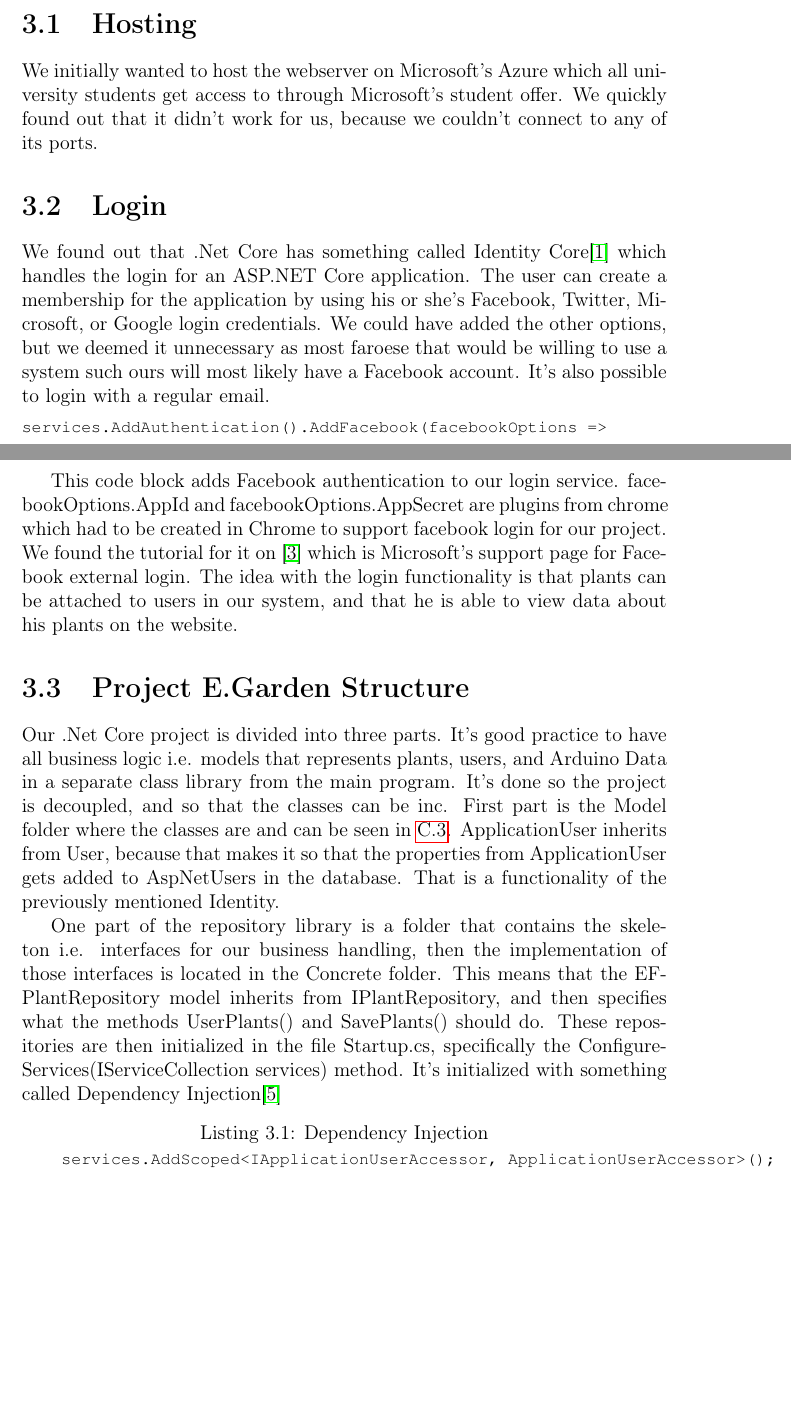
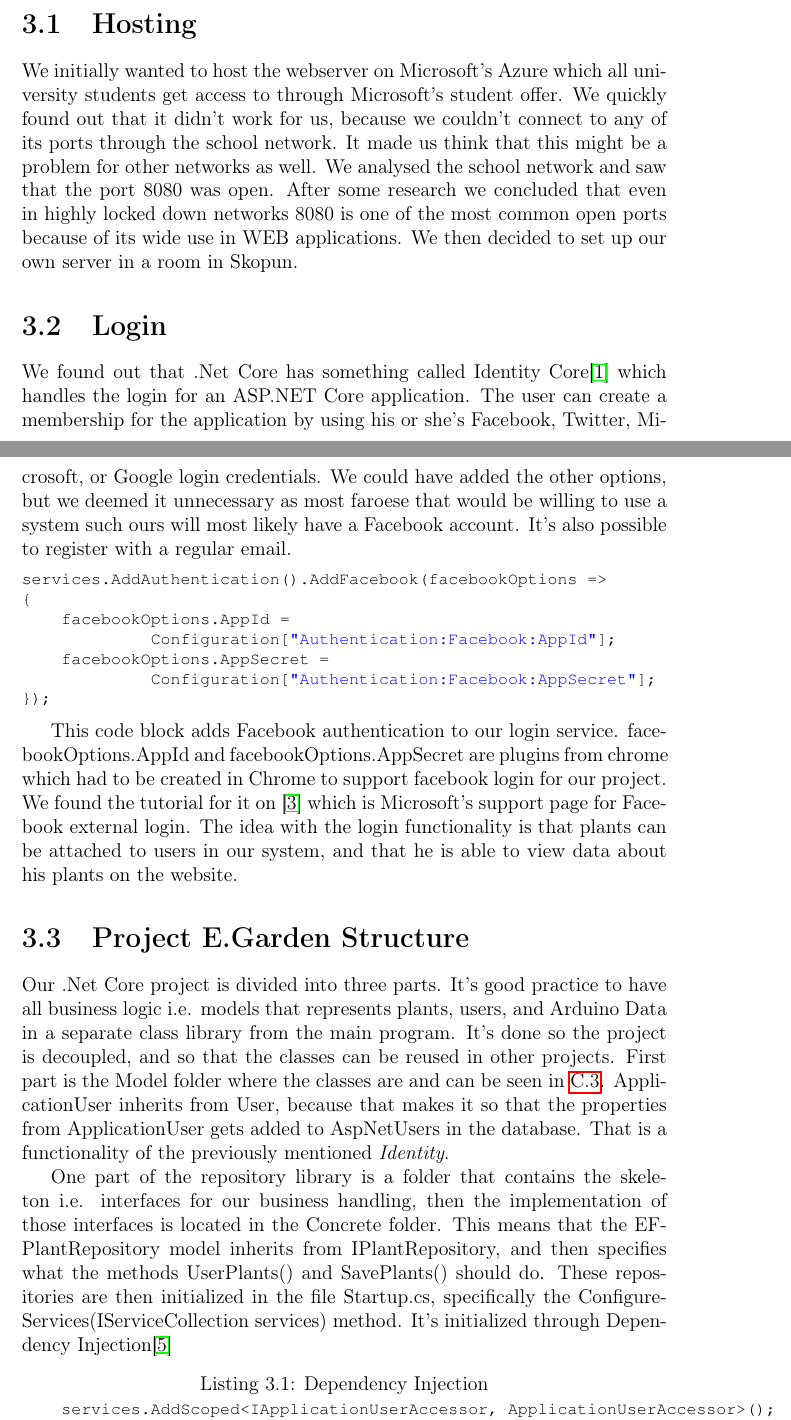
Before and after one commit to Hergeirs/Arduino-Report, a LaTeX thesis (KT Verkætlan.tex): two parts of pages 16 and 17 of 47, joined at a grey line, cut so that both start at the same text, the shorter picture padded with empty space. Compiled offline with pdfLaTeX.

Commit message:
reverted revert

```diff
--- a/KT Verkætlan.tex
+++ b/KT Verkætlan.tex
@@ -197,10 +197,10 @@ The circuit for this module can be seen in \ref{fig:WifiCircuit}.
 We chose to work with Microsoft's ASP.NET Core which is an open-source cross-platform framework for building cloud-based and internet-connected applications. We chose this framework because we were familiar with it through the course 5022.16 Web Applications: ASP.NET with C\# which we had right before this course. It is something both collaborators in this project like to use.
 
 \section{Hosting}
-We initially wanted to host the webserver on Microsoft's Azure which all university students get access to through Microsoft's student offer. We quickly found out that it didn't work for us, because we couldn't connect to any of its ports.
+We initially wanted to host the webserver on Microsoft's Azure which all university students get access to through Microsoft's student offer. We quickly found out that it didn't work for us, because we couldn't connect to any of its ports through the school network. It made us think that this might be a problem for other networks as well. We analysed the school network and saw that the port 8080 was open. After some research we concluded that even in highly locked down networks 8080 is one of the most common open ports because of its wide use in WEB applications. We then decided to set up our own server in a room in Skopun.
 
 \section{Login}
-We found out that .Net Core has something called Identity Core\cite{Identity} which handles the login for an ASP.NET Core application. The user can create a membership for the application by using his or she's Facebook, Twitter, Microsoft, or Google login credentials. We could have added the other options, but we deemed it unnecessary as most faroese that would be willing to use a system such ours will most likely have a Facebook account. It's also possible to login with a regular email.
+We found out that .Net Core has something called Identity Core\cite{Identity} which handles the login for an ASP.NET Core application. The user can create a membership for the application by using his or she's Facebook, Twitter, Microsoft, or Google login credentials. We could have added the other options, but we deemed it unnecessary as most faroese that would be willing to use a system such ours will most likely have a Facebook account. It's also possible to register with a regular email.
 
 \begin{lstlisting}[language=CSharp]
 services.AddAuthentication().AddFacebook(facebookOptions =>
@@ -215,11 +215,9 @@ services.AddAuthentication().AddFacebook(facebookOptions =>
 This code block adds Facebook authentication to our login service. facebookOptions.AppId and facebookOptions.AppSecret are plugins from chrome which had to be created in Chrome to support facebook login for our project. We found the tutorial for it on \cite{FacebookLogin} which is Microsoft's support page for Facebook external login. The idea with the login functionality is that plants can be attached to users in our system, and that he is able to view data about his plants on the website.
 
 \section{Project E.Garden Structure}
-Our .Net Core project is divided into three parts. It's good practice to have all business logic i.e. models that represents plants, users, and Arduino Data in a separate class library from the main program. It's done so the project is decoupled, and so that the classes can be inc. First part is the Model folder where the classes are and can be seen in \ref{list:Models}. ApplicationUser inherits from User, because that makes it so that the properties from ApplicationUser gets added to AspNetUsers in the database. That is a functionality of the previously mentioned Identity.
+Our .Net Core project is divided into three parts. It's good practice to have all business logic i.e. models that represents plants, users, and Arduino Data in a separate class library from the main program. It's done so the project is decoupled, and so that the classes can be reused in other projects. First part is the Model folder where the classes are and can be seen in \ref{list:Models}. ApplicationUser inherits from User, because that makes it so that the properties from ApplicationUser gets added to AspNetUsers in the database. That is a functionality of the previously mentioned \emph{Identity}.
 
-
-One part of the repository library is a folder that contains the skeleton i.e. interfaces for our business handling, then the implementation of those interfaces is located in the Concrete folder. This means that the EFPlantRepository model inherits from IPlantRepository, and then specifies what the methods UserPlants() and SavePlants() should do. These repositories are then initialized in the file Startup.cs, specifically the ConfigureServices(IServiceCollection services) method. It's initialized with something called Dependency Injection\cite{DependencyInjection}
-
+One part of the repository library is a folder that contains the skeleton i.e. interfaces for our business handling, then the implementation of those interfaces is located in the Concrete folder. This means that the EFPlantRepository model inherits from IPlantRepository, and then specifies what the methods UserPlants() and SavePlants() should do. These repositories are then initialized in the file Startup.cs, specifically the ConfigureServices(IServiceCollection services) method. It's initialized through Dependency Injection\cite{DependencyInjection}
 
 \label{list:DpInjection}
 \begin{lstlisting}[caption={Dependency Injection}, language=CSharp]
```
Also changed, not shown: KT Verkætlan.pdf, 1 other file.
